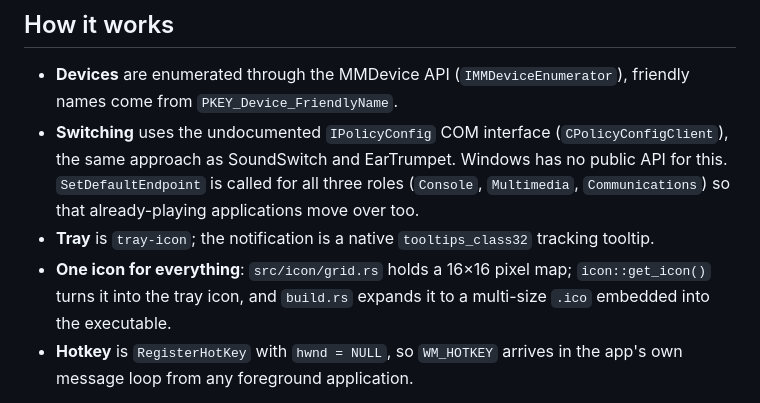
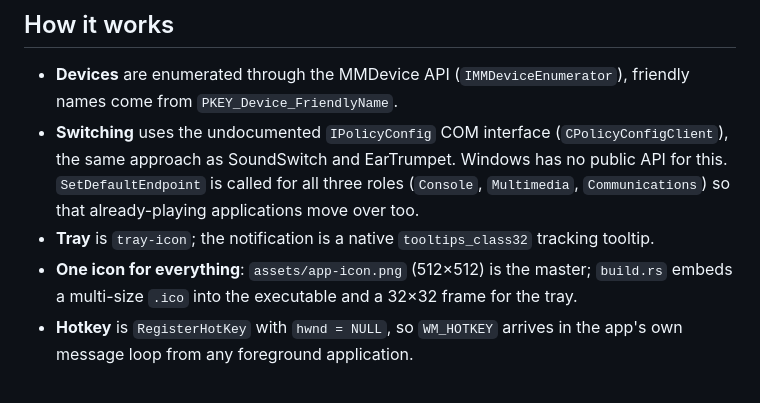
Before and after one commit to hotokens/win-audio-switcher, a Markdown page: README.md, the part around the change. GitHub-like rendering.

```diff
--- a/README.md
+++ b/README.md
@@ -87,8 +87,8 @@ SwitcherProgramm.exe --lang          # print the detected UI language and sample
   called for all three roles (`Console`, `Multimedia`, `Communications`) so that already-playing
   applications move over too.
 - **Tray** is `tray-icon`; the notification is a native `tooltips_class32` tracking tooltip.
-- **One icon for everything**: `src/icon/grid.rs` holds a 16×16 pixel map; `icon::get_icon()` turns it
-  into the tray icon, and `build.rs` expands it to a multi-size `.ico` embedded into the executable.
+- **One icon for everything**: `assets/app-icon.png` (512×512) is the master; `build.rs` embeds a
+  multi-size `.ico` into the executable and a 32×32 frame for the tray.
 - **Hotkey** is `RegisterHotKey` with `hwnd = NULL`, so `WM_HOTKEY` arrives in the app's own message
   loop from any foreground application.
 
```
Also changed, not shown: AGENTS.md (+3 -2 lines), docs/architecture.md (+12 -9 lines), assets/app-icon.png (added), 3 other files.
